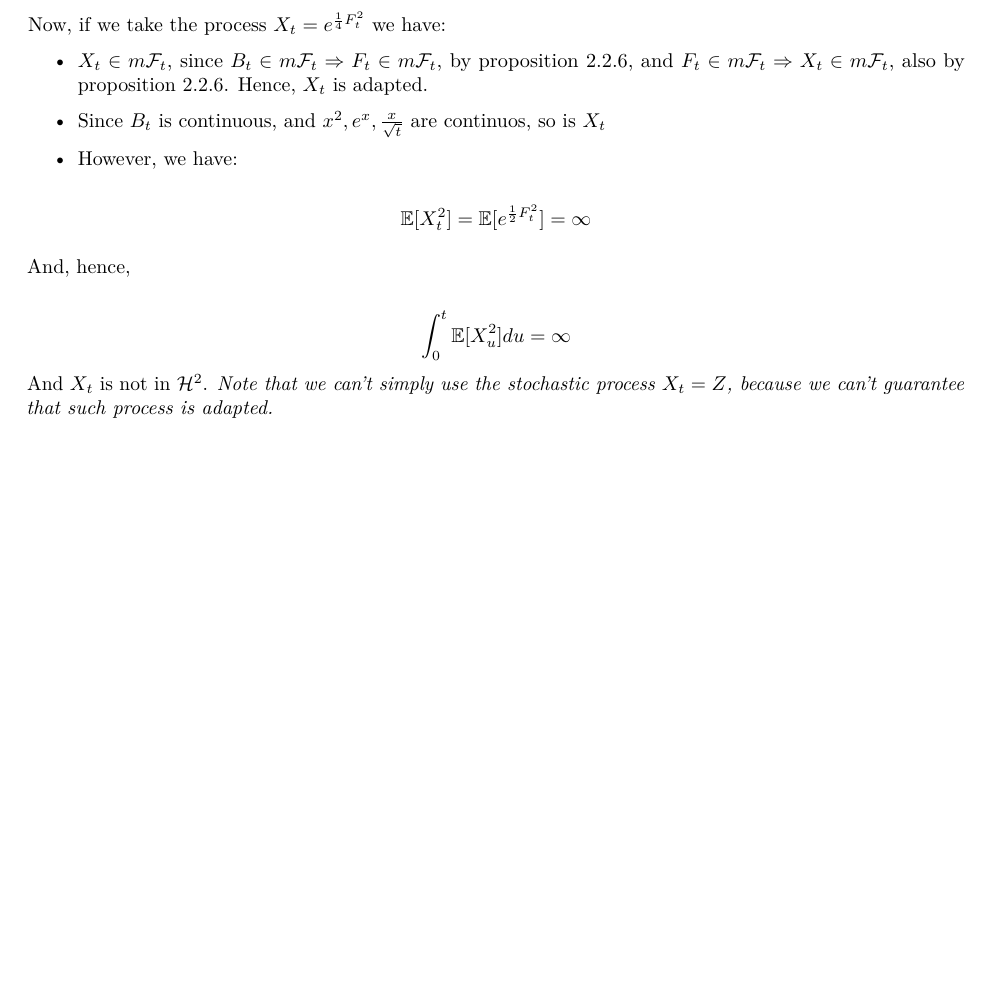
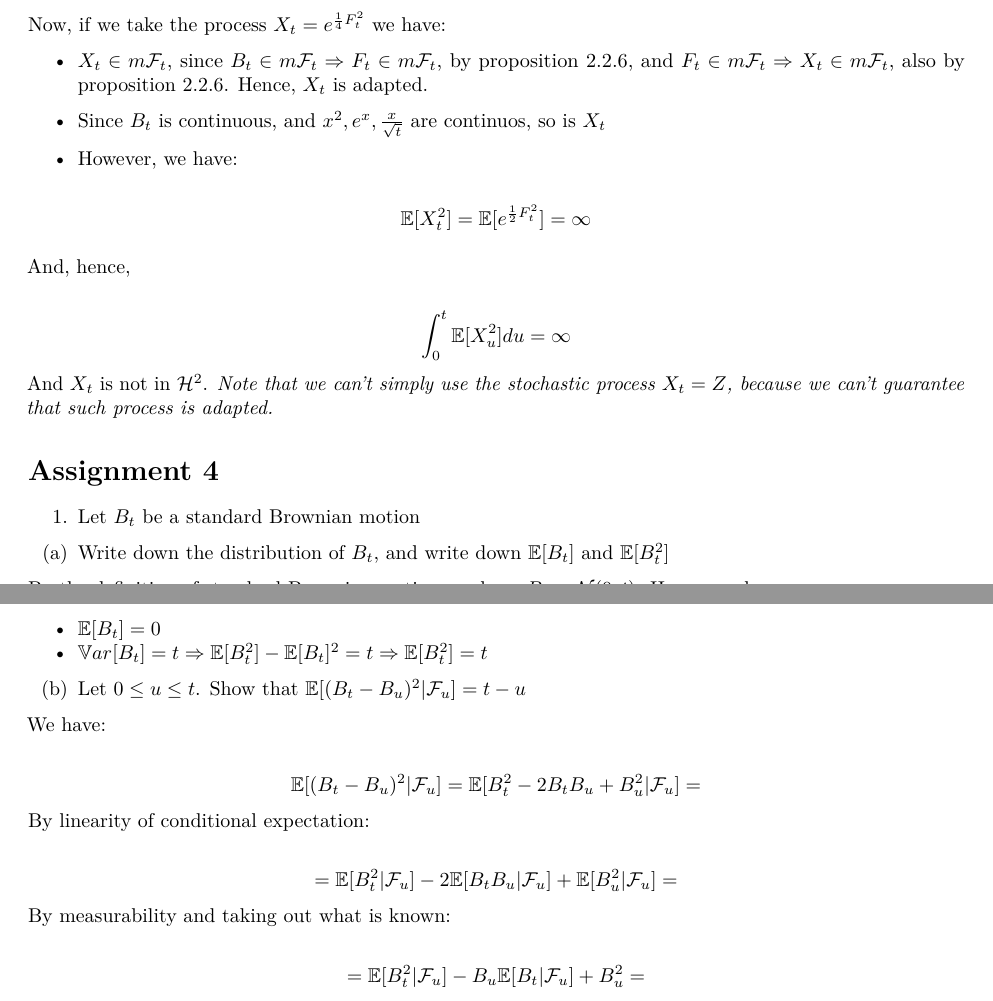
Before and after one commit to alebu/notebooks, an R Markdown document (notes/mas6052_ex.Rmd): part of page 7 of 7 before the commit and two parts of pages 7 and 8 of 8 after it, the two joined at a grey line, cut so that both start at the same text, the shorter picture padded with empty space. The pictures show the output file notes/mas6052_ex.pdf that the author committed with the source.

Commit message:
added assignment 4

```diff
--- a/notes/mas6052_ex.Rmd
+++ b/notes/mas6052_ex.Rmd
@@ -499,3 +499,12 @@ $$
 $$
 And $X_t$ is not in $\mathcal{H}^2$. *Note that we can't simply use the*
 *stochastic process $X_t = Z$, because we can't guarantee that such process is adapted.*
+
+
+
+# Assignment 4
+
+1. Let $B_t$ be a standard Brownian motion
+
+(a) Write down the distribution of $B_t$, and write down $\mathbb{E}[B_t]$ and
+$\mathbb{E}[B_t^2]$
@@ -501,0 +515,21 @@ And $X_t$ is not in $\mathcal{H}^2$. *Note that we can't simply use the*
+* $\mathbb{E}[B_t] = 0$
+* $\mathbb{V}ar[B_t] = t \Rightarrow \mathbb{E}[B_t^2] - \mathbb{E}[B_t]^2 = t \Rightarrow  \mathbb{E}[B_t^2] = t$
+
+(b) Let $0 \leq u \leq t$. Show that $\mathbb{E}[(B_t - B_u)^2 | \mathcal{F}_u] = t - u$
+
+We have:
+
+$$
+\mathbb{E}[(B_t - B_u)^2 | \mathcal{F}_u] =
+\mathbb{E}[B_t^2 - 2B_tB_u + B_u^2 | \mathcal{F}_u] =
+$$
+By linearity of conditional expectation:
+
+$$
+= \mathbb{E}[B_t^2| \mathcal{F}_u] - 2\mathbb{E}[B_tB_u| \mathcal{F}_u] + \mathbb{E}[B_u^2| \mathcal{F}_u] =
+$$
+By measurability and taking out what is known:
+
+$$
+= \mathbb{E}[B_t^2| \mathcal{F}_u] - B_u\mathbb{E}[B_t| \mathcal{F}_u] + B_u^2 =
+$$
```
Also changed, not shown: notes/mas6052_ex.pdf, notes/mas6052_ex.Rmd (4 more changed lines).
